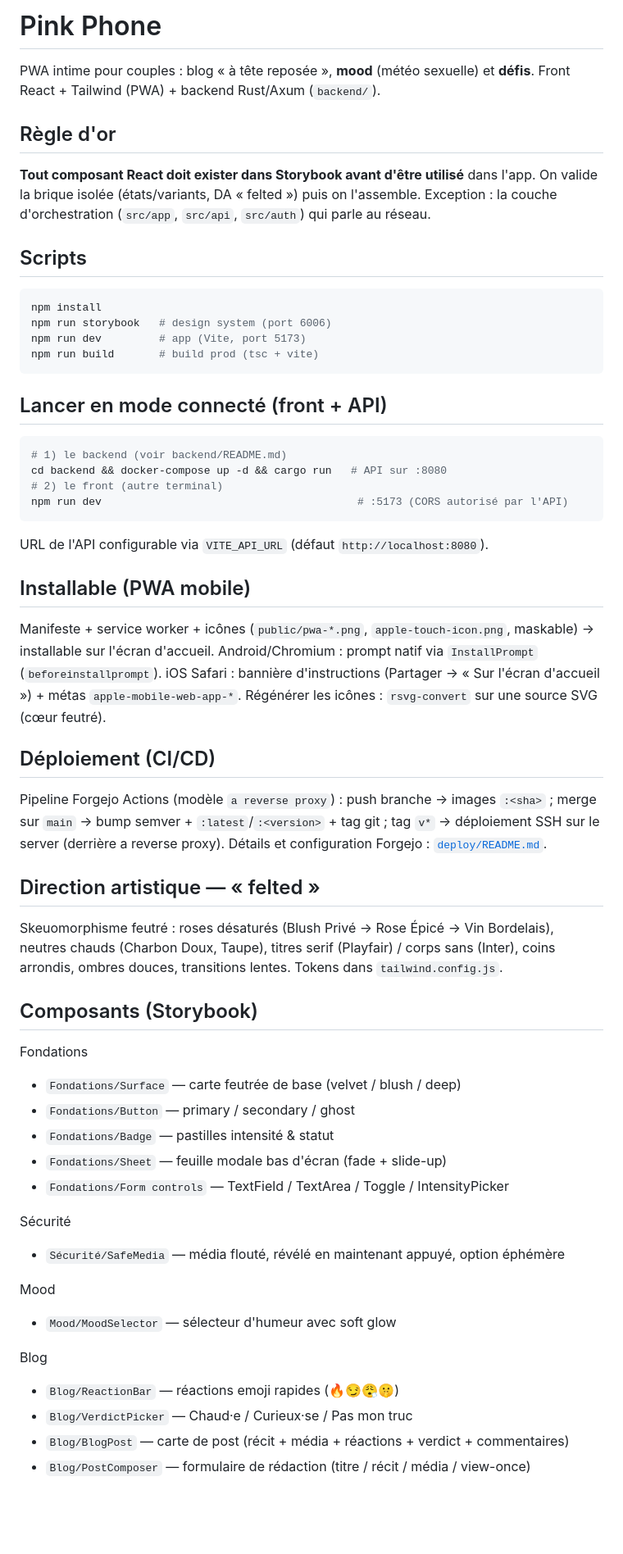
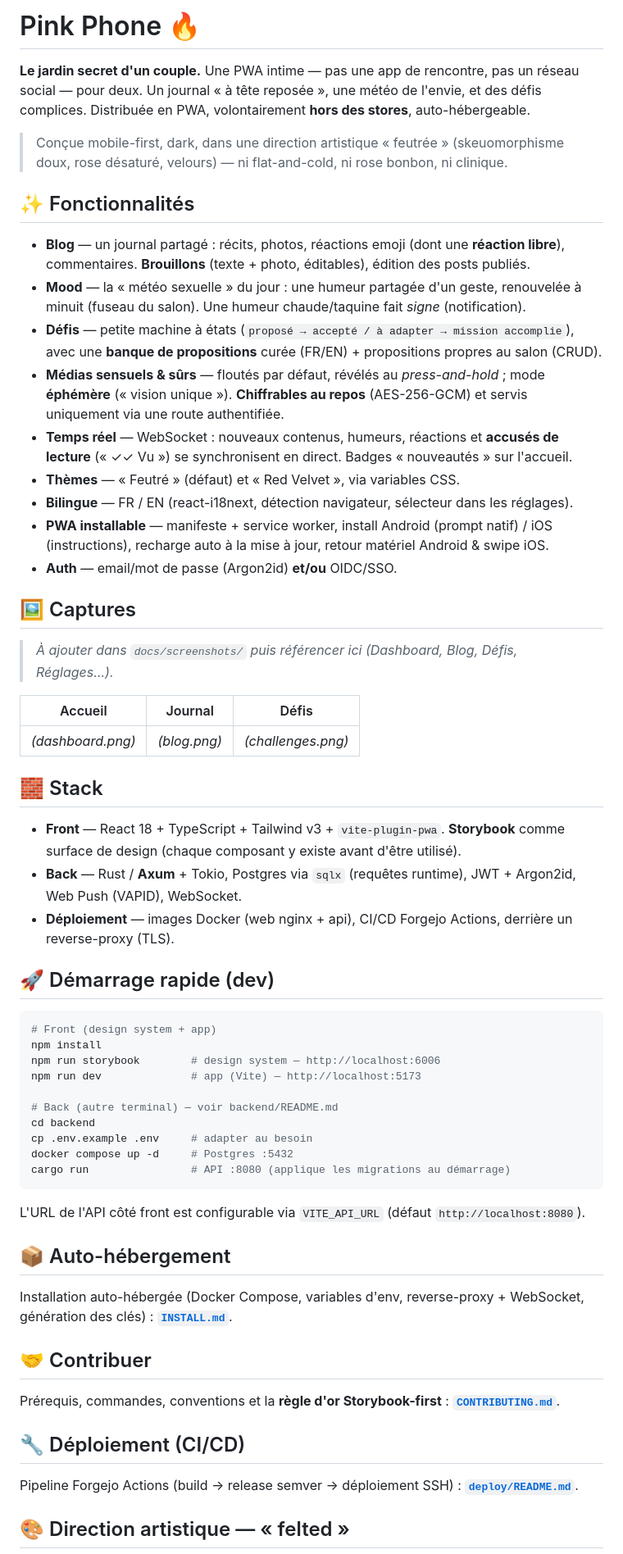
Before and after one commit to pink-phone/pink-phone, a Markdown page: README.md, the part around one of its changes. Shown at 82% size. Rendered like a GitHub page; blank space fills up the shorter version.

````diff
--- a/README.md
+++ b/README.md
@@ -1,65 +1,63 @@
-# Pink Phone
+# Pink Phone 🔥
 
-PWA intime pour couples : blog « à tête reposée », **mood** (météo sexuelle) et **défis**.
-Front React + Tailwind (PWA) + backend Rust/Axum (`backend/`).
+**Le jardin secret d'un couple.** Une PWA intime — pas une app de rencontre, pas un réseau social — pour deux. Un journal « à tête reposée », une météo de l'envie, et des défis complices. Distribuée en PWA, volontairement **hors des stores**, auto-hébergeable.
 
-## Règle d'or
-**Tout composant React doit exister dans Storybook avant d'être utilisé** dans l'app.
-On valide la brique isolée (états/variants, DA « felted ») puis on l'assemble.
-Exception : la couche d'orchestration (`src/app`, `src/api`, `src/auth`) qui parle au réseau.
+> Conçue mobile-first, dark, dans une direction artistique « feutrée » (skeuomorphisme doux, rose désaturé, velours) — ni flat-and-cold, ni rose bonbon, ni clinique.
 
-## Scripts
+## ✨ Fonctionnalités
+
+- **Blog** — un journal partagé : récits, photos, réactions emoji (dont une **réaction libre**), commentaires. **Brouillons** (texte + photo, éditables), édition des posts publiés.
+- **Mood** — la « météo sexuelle » du jour : une humeur partagée d'un geste, renouvelée à minuit (fuseau du salon). Une humeur chaude/taquine fait *signe* (notification).
+- **Défis** — petite machine à états (`proposé → accepté / à adapter → mission accomplie`), avec une **banque de propositions** curée (FR/EN) + propositions propres au salon (CRUD).
+- **Médias sensuels & sûrs** — floutés par défaut, révélés au *press-and-hold* ; mode **éphémère** (« vision unique »). **Chiffrables au repos** (AES-256-GCM) et servis uniquement via une route authentifiée.
+- **Temps réel** — WebSocket : nouveaux contenus, humeurs, réactions et **accusés de lecture** (« ✓✓ Vu ») se synchronisent en direct. Badges « nouveautés » sur l'accueil.
+- **Thèmes** — « Feutré » (défaut) et « Red Velvet », via variables CSS.
+- **Bilingue** — FR / EN (react-i18next, détection navigateur, sélecteur dans les réglages).
+- **PWA installable** — manifeste + service worker, install Android (prompt natif) / iOS (instructions), recharge auto à la mise à jour, retour matériel Android & swipe iOS.
+- **Auth** — email/mot de passe (Argon2id) **et/ou** OIDC/SSO.
+
+## 🖼️ Captures
+
+> _À ajouter dans `docs/screenshots/` puis référencer ici (Dashboard, Blog, Défis, Réglages…)._
+
+| Accueil | Journal | Défis |
+|---|---|---|
+| _(dashboard.png)_ | _(blog.png)_ | _(challenges.png)_ |
+
+## 🧱 Stack
+
+- **Front** — React 18 + TypeScript + Tailwind v3 + `vite-plugin-pwa`. **Storybook** comme surface de design (chaque composant y existe avant d'être utilisé).
+- **Back** — Rust / **Axum** + Tokio, Postgres via `sqlx` (requêtes runtime), JWT + Argon2id, Web Push (VAPID), WebSocket.
+- **Déploiement** — images Docker (web nginx + api), CI/CD Forgejo Actions, derrière un reverse-proxy (TLS).
+
+## 🚀 Démarrage rapide (dev)
+
 ```bash
+# Front (design system + app)
 npm install
-npm run storybook   # design system (port 6006)
-npm run dev         # app (Vite, port 5173)
-npm run build       # build prod (tsc + vite)
+npm run storybook        # design system — http://localhost:6006
+npm run dev              # app (Vite) — http://localhost:5173
+
+# Back (autre terminal) — voir backend/README.md
+cd backend
+cp .env.example .env     # adapter au besoin
+docker compose up -d     # Postgres :5432
+cargo run                # API :8080 (applique les migrations au démarrage)
 ```
 
-## Lancer en mode connecté (front + API)
-```bash
-# 1) le backend (voir backend/README.md)
-cd backend && docker-compose up -d && cargo run   # API sur :8080
-# 2) le front (autre terminal)
-npm run dev                                        # :5173 (CORS autorisé par l'API)
-```
-URL de l'API configurable via `VITE_API_URL` (défaut `http://localhost:8080`).
+L'URL de l'API côté front est configurable via `VITE_API_URL` (défaut `http://localhost:8080`).
 
-## Installable (PWA mobile)
-Manifeste + service worker + icônes (`public/pwa-*.png`, `apple-touch-icon.png`,
-maskable) → installable sur l'écran d'accueil. Android/Chromium : prompt natif via
-`InstallPrompt` (`beforeinstallprompt`). iOS Safari : bannière d'instructions
-(Partager → « Sur l'écran d'accueil ») + métas `apple-mobile-web-app-*`.
-Régénérer les icônes : `rsvg-convert` sur une source SVG (cœur feutré).
+## 📦 Auto-hébergement
 
-## Déploiement (CI/CD)
-Pipeline Forgejo Actions (modèle `a reverse proxy`) : push branche → images `:<sha>` ;
-merge sur `main` → bump semver + `:latest`/`:<version>` + tag git ; tag `v*` →
-déploiement SSH sur le server (derrière a reverse proxy). Détails et configuration Forgejo :
-[`deploy/README.md`](deploy/README.md).
+Installation auto-hébergée (Docker Compose, variables d'env, reverse-proxy + WebSocket, génération des clés) : **[`INSTALL.md`](INSTALL.md)**.
 
-## Direction artistique — « felted »
-Skeuomorphisme feutré : roses désaturés (Blush Privé → Rose Épicé → Vin Bordelais),
-neutres chauds (Charbon Doux, Taupe), titres serif (Playfair) / corps sans (Inter),
-coins arrondis, ombres douces, transitions lentes. Tokens dans `tailwind.config.js`.
+## 🤝 Contribuer
 
-## Composants (Storybook)
-Fondations
-- `Fondations/Surface` — carte feutrée de base (velvet / blush / deep)
-- `Fondations/Button` — primary / secondary / ghost
-- `Fondations/Badge` — pastilles intensité & statut
-- `Fondations/Sheet` — feuille modale bas d'écran (fade + slide-up)
-- `Fondations/Form controls` — TextField / TextArea / Toggle / IntensityPicker
+Prérequis, commandes, conventions et la **règle d'or Storybook-first** : **[`CONTRIBUTING.md`](CONTRIBUTING.md)**.
 
-Sécurité
-- `Sécurité/SafeMedia` — média flouté, révélé en maintenant appuyé, option éphémère
+## 🔧 Déploiement (CI/CD)
 
-Mood
-- `Mood/MoodSelector` — sélecteur d'humeur avec soft glow
+Pipeline Forgejo Actions (build → release semver → déploiement SSH) : **[`deploy/README.md`](deploy/README.md)**.
 
-Blog
-- `Blog/ReactionBar` — réactions emoji rapides (🔥😏😮‍💨🤫)
-- `Blog/VerdictPicker` — Chaud·e / Curieux·se / Pas mon truc
-- `Blog/BlogPost` — carte de post (récit + média + réactions + verdict + commentaires)
-- `Blog/PostComposer` — formulaire de rédaction (titre / récit / média / view-once)
+## 🎨 Direction artistique — « felted »
 
````
Also changed, not shown: other parts of README.md (+12 -14 lines), CONTRIBUTING.md (added, +69 -0 lines), INSTALL.md (added, +107 -0 lines).
